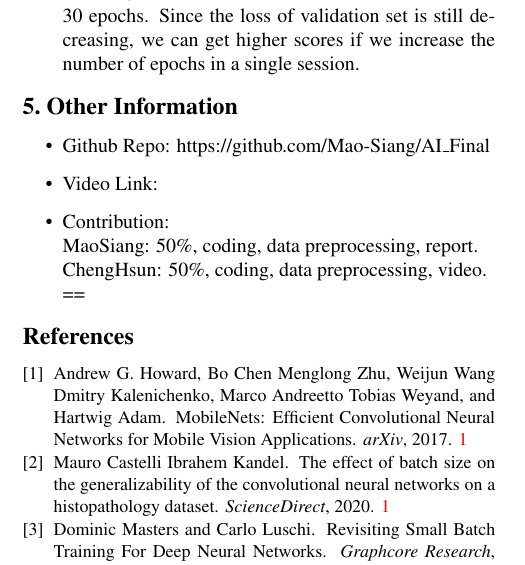
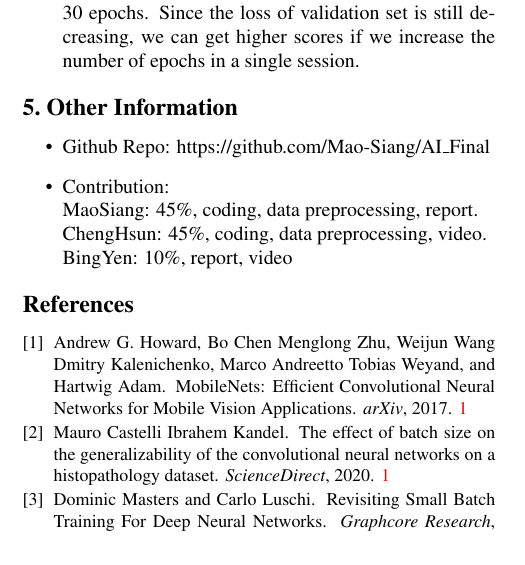
Before and after one commit to Mao-Siang/AI_Final, a LaTeX paper (Spring 2022 Final report Template/PaperForReview.tex): part of one column of page 2 of 2, cut so that both start at the same text. Compiled offline with pdfLaTeX.

Commit message:
report finish

```diff
--- a/Spring 2022 Final report Template/PaperForReview.tex
+++ b/Spring 2022 Final report Template/PaperForReview.tex
@@ -212,11 +212,10 @@ we can get higher scores if we increase the number of epochs in a single session
 \section{Other Information}
 \begin{itemize}
 \item Github Repo: \text{https://github.com/Mao-Siang/AI\_Final}
-\item Video Link:
 \item Contribution: \\
-MaoSiang: 50\%, coding, data preprocessing, report. \\
-ChengHsun: 50\%, coding, data preprocessing, video. \\
-==
+MaoSiang: 45\%, coding, data preprocessing, report. \\
+ChengHsun: 45\%, coding, data preprocessing, video. \\
+BingYen: 10\%, report, video
 \end{itemize}
 %-------------------------------------------------------------------------
 
```
Also changed, not shown: Spring 2022 Final report Template/Group22_final.pdf (added), Spring 2022 Final report Template/PaperForReview.pdf, Spring 2022 Final report Template/PaperForReview.tex (2 more changed lines), 3 other files.
